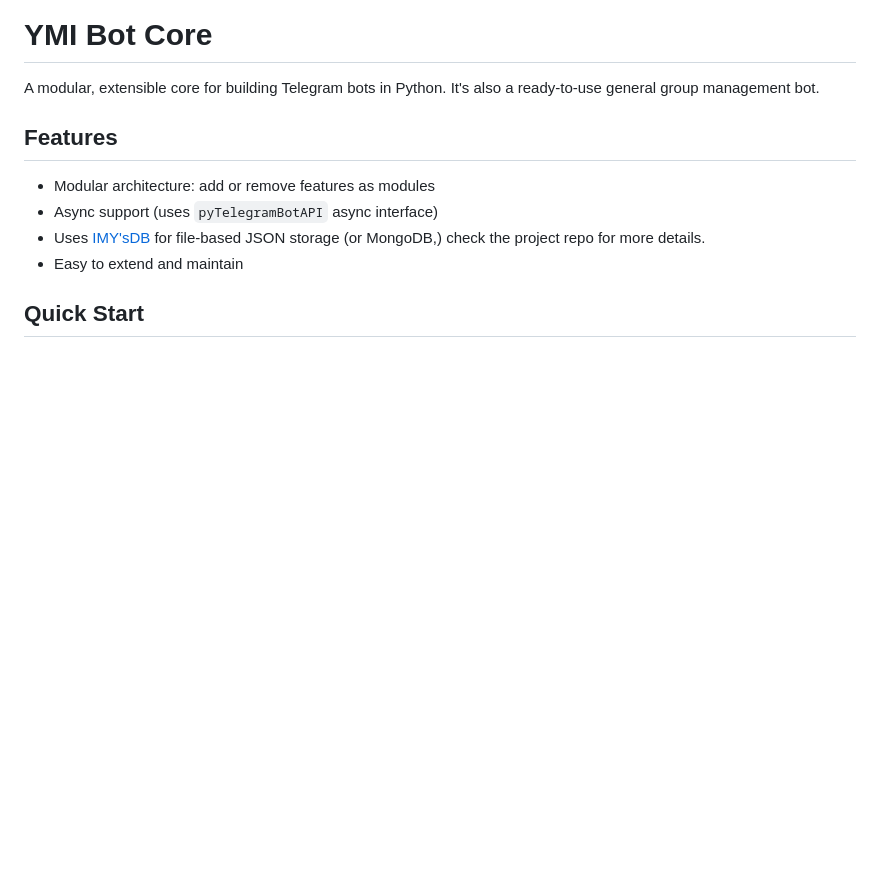
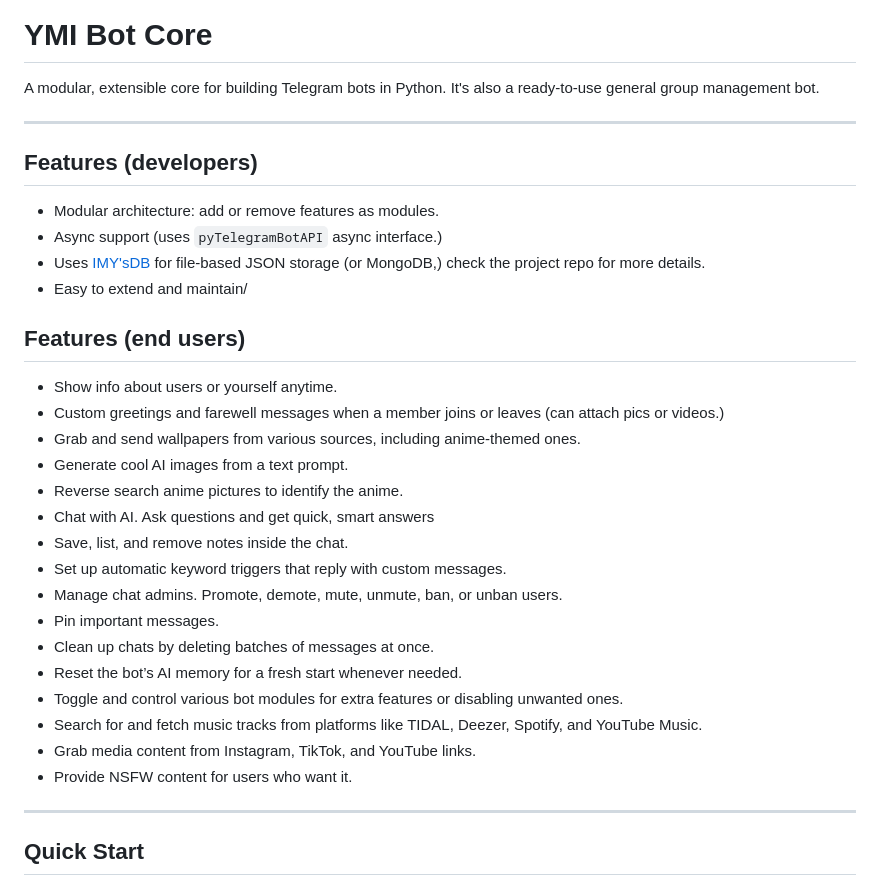
Before and after one commit to IMYdev/YMIcore, a Markdown page: README.md, the part around one of its changes. Drawn GitHub-style; blank space fills up the shorter version.

Commit message:
Better README.

```diff
--- a/README.md
+++ b/README.md
@@ -3,11 +3,33 @@
 A modular, extensible core for building Telegram bots in Python.
 It's also a ready-to-use general group management bot.
 
-## Features
-- Modular architecture: add or remove features as modules
-- Async support (uses `pyTelegramBotAPI` async interface)
+---
+## Features (developers)
+- Modular architecture: add or remove features as modules.
+- Async support (uses `pyTelegramBotAPI` async interface.)
 - Uses [IMY'sDB](https://github.com/IMYdev/IMY-sDB/) for file-based JSON storage (or MongoDB,) check the project repo for more details.
-- Easy to extend and maintain
+- Easy to extend and maintain/
+
+## Features (end users)
+- Show info about users or yourself anytime.
+- Custom greetings and farewell messages when a member joins or leaves (can attach pics or videos.)
+- Grab and send wallpapers from various sources, including anime-themed ones.
+- Generate cool AI images from a text prompt.
+- Reverse search anime pictures to identify the anime.
+- Chat with AI. Ask questions and get quick, smart answers
+- Save, list, and remove notes inside the chat.
+- Set up automatic keyword triggers that reply with custom messages.
+- Manage chat admins. Promote, demote, mute, unmute, ban, or unban users.
+- Pin important messages.
+- Clean up chats by deleting batches of messages at once.
+- Reset the bot’s AI memory for a fresh start whenever needed.
+- Toggle and control various bot modules for extra features or disabling unwanted ones.
+- Search for and fetch music tracks from platforms like TIDAL, Deezer, Spotify, and YouTube Music.
+- Grab media content from Instagram, TikTok, and YouTube links.
+- Provide NSFW content for users who want it.
+
+---
+
 
 ## Quick Start
 
```
Also changed, not shown: other parts of README.md (+7 -2 lines).
